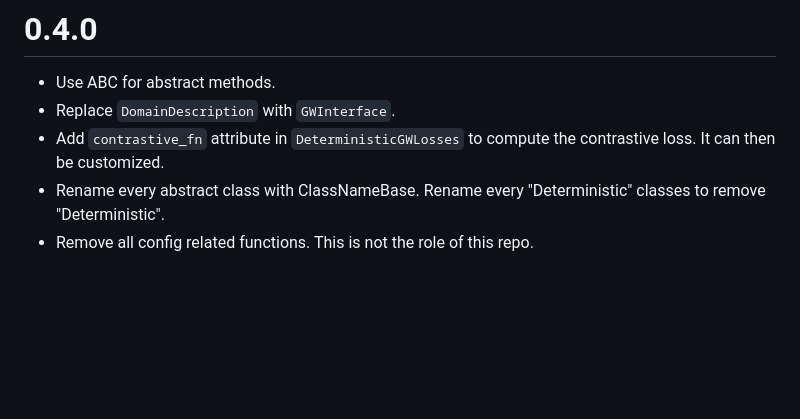
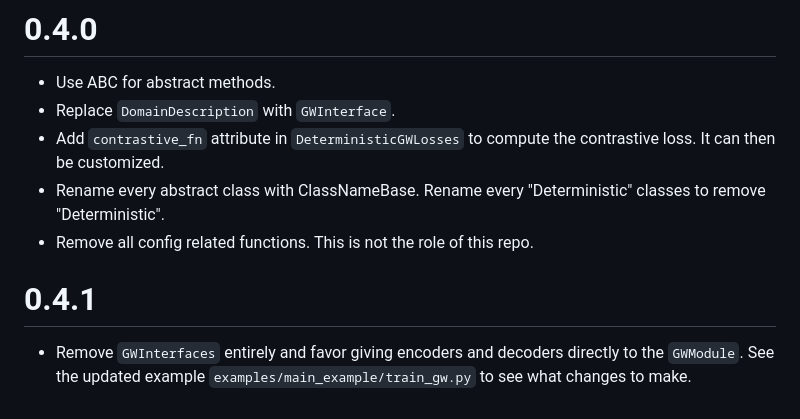
Before and after one commit to ruflab/shimmer, a Markdown page: CHANGELOG.md, the part around the change. Drawn GitHub-style; blank space fills up the shorter version.

Commit message:
Remove `GWInterfaceBase`, `GWInterface`, and co. (#9)

```diff
--- a/CHANGELOG.md
+++ b/CHANGELOG.md
@@ -36,3 +36,8 @@ refers to `DeterministicGlobalWorkspace`.
 * Rename every abstract class with ClassNameBase. Rename every "Deterministic" classes
     to remove "Deterministic".
 * Remove all config related functions. This is not the role of this repo.
+
+# 0.4.1
+* Remove `GWInterfaces` entirely and favor giving encoders and decoders directly to the
+    `GWModule`. See the updated example `examples/main_example/train_gw.py` to see what
+    changes to make.
```
Also changed, not shown: docs/shimmer_basics.md (+36 -29 lines), docs/assets/shimmer_architecture.png, 6 other files.
